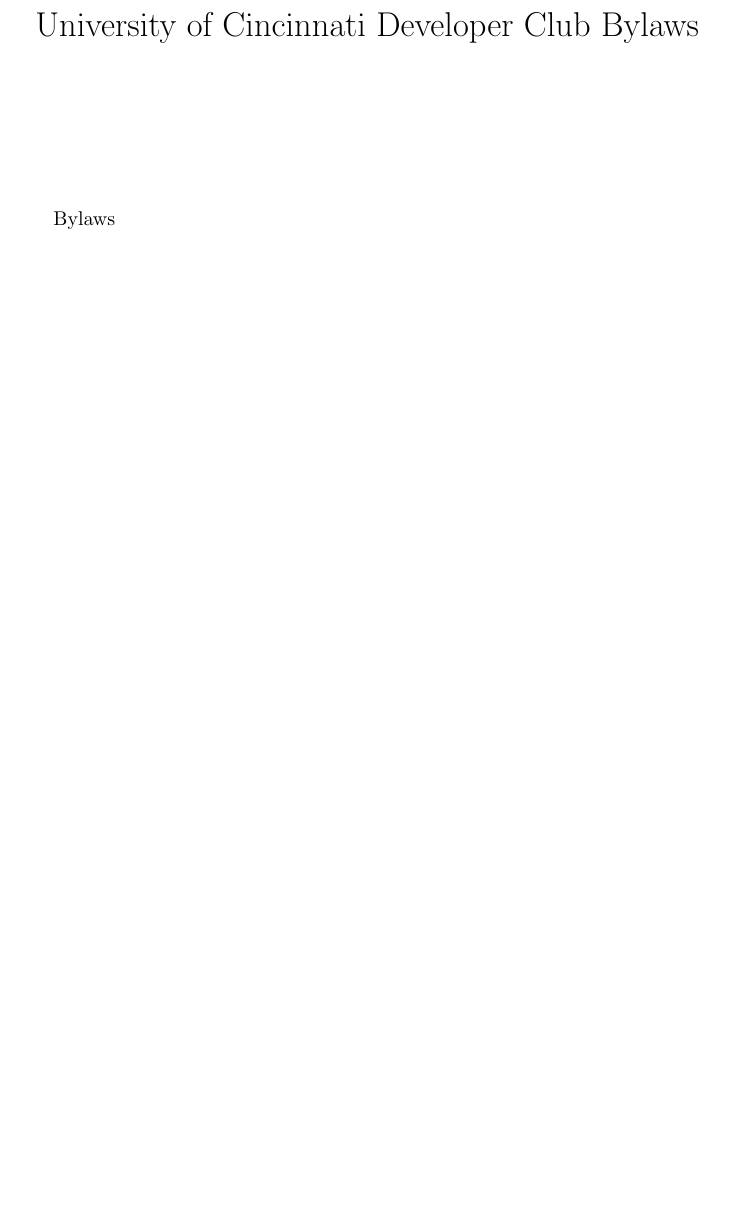
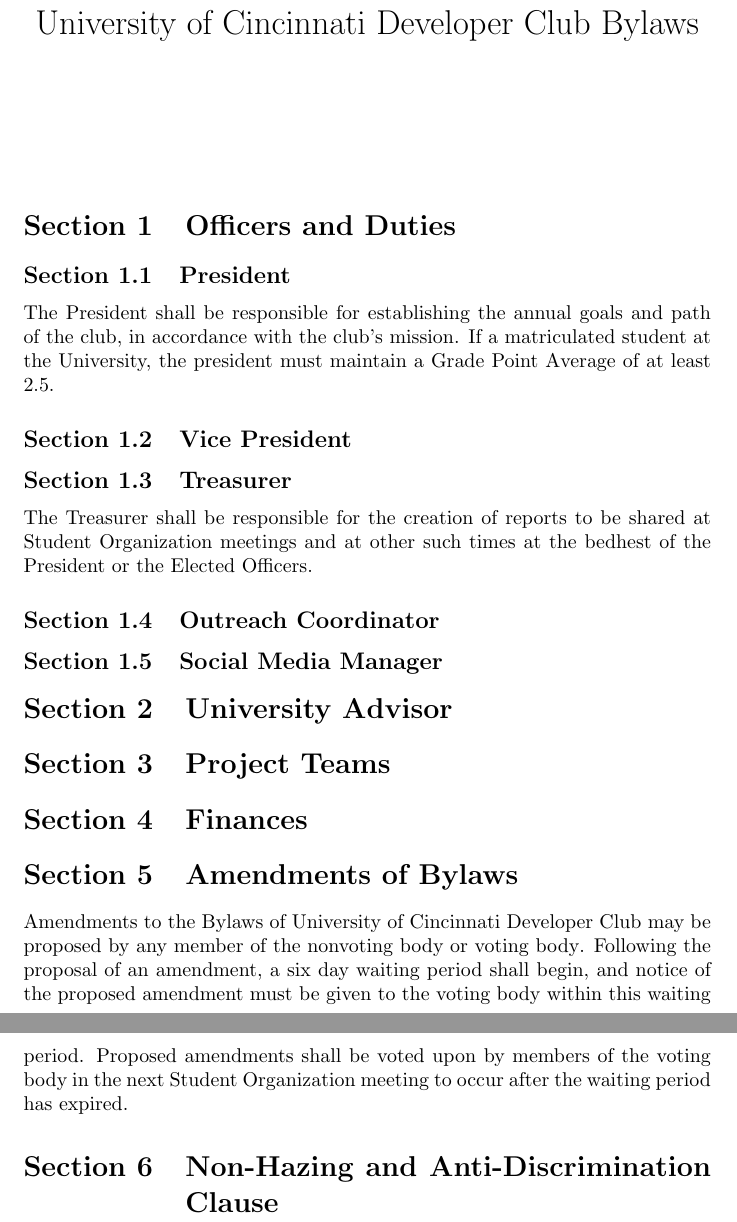
Before and after one commit to ZMW7/UC-Developer-Club-Constitution, a LaTeX document (constitution.tex): part of page 4 of 4 before the commit and two parts of pages 5 and 6 of 6 after it, the two joined at a grey line, cut so that both start at the same text, the shorter picture padded with empty space. Compiled offline with pdfLaTeX.

Commit message:
Actual work

```diff
--- a/constitution.tex
+++ b/constitution.tex
@@ -5,6 +5,7 @@
 \usepackage{xfrac}
 \usepackage{titling} % Allows reuse of \title and \maketitle
 % \usepackage{enumitem}
+\usepackage{etoolbox}
 
 % Defining commands
 \newcommand{\clubName}{University of Cincinnati Developer Club\xspace}
@@ -12,6 +13,14 @@
 \newcommand{\votingBody}{voting body\xspace}
 \newcommand{\nonvotingBody}{nonvoting body\xspace}
 \newcommand{\honoraryBody}{honorary members\xspace}
+
+\newcommand{\electionTerm}{term\xspace}
+\newcommand{\officersGroup}{Elected Officers\xspace}
+
+\newcommand{\meeting}{Student Organization meeting\xspace}
+\newcommand{\meetings}{{\meeting}s\xspace}
+
+\newcommand{\centerForStudentInvolvement}{Center for Student Involvement\xspace}
 
 \newcommand{\article}[1]{\section{Article #1}}
 
@@ -94,7 +123,41 @@
 \let\subsection\section
 \let\section\oldsection
 
-Bylaws
+% Reseting section counter
+\setcounter{section}{0}
 
+% \let\section{Section \arabic{section}}
+\renewcommand{\thesection}{Section \arabic{section}}
+
+\section{Officers and Duties}
+
+% The President
+\subsection{President}
+The President shall be responsible for establishing the annual goals and path of the club, in accordance with the club's mission.
+If a matriculated student at the University, the president must maintain a Grade Point Average of at least 2.5.
+
+% The Vice President
+\subsection{Vice President}
+
+% The Treasurer
+\subsection{Treasurer}
+The Treasurer shall be responsible for the creation of reports to be shared at \meetings and at other such times at the bedhest of the President or the \officersGroup.
+
+% Outreach Coordinator
+\subsection{Outreach Coordinator}
+
+% Social Media Manager
+\subsection{Social Media Manager}
+
+\section{University Advisor}
+
+\section{Project Teams}
+
+\section{Finances}
+
+\section{Amendments of Bylaws}
+Amendments to the Bylaws of \clubName may be proposed by any member of the \nonvotingBody or \votingBody. Following the proposal of an amendment, a six day waiting period shall begin, and notice of the proposed amendment must be given to the \votingBody within this waiting period. Proposed amendments shall be voted upon by members of the \votingBody in the next \meeting to occur after the waiting period has expired.
+
+\section{Non-Hazing and Anti-Discrimination Clause}
 
 \end{document}
```
Also changed, not shown: constitution.pdf, constitution.tex (36 more changed lines).
